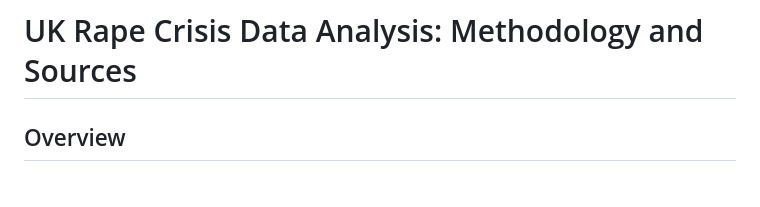
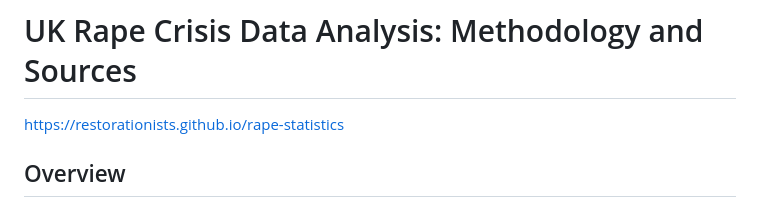
Before and after one commit to restorationists/rape-statistics, a Markdown page: readme.md, the part around the change. Rendered like a GitHub page.

Commit message:
Link readme.md to GitHub hosting of index.html

```diff
--- a/readme.md
+++ b/readme.md
@@ -1,4 +1,6 @@
 # UK Rape Crisis Data Analysis: Methodology and Sources
+
+[https://restorationists.github.io/rape-statistics](https://restorationists.github.io/rape-statistics)
 
 ## Overview
 
```
